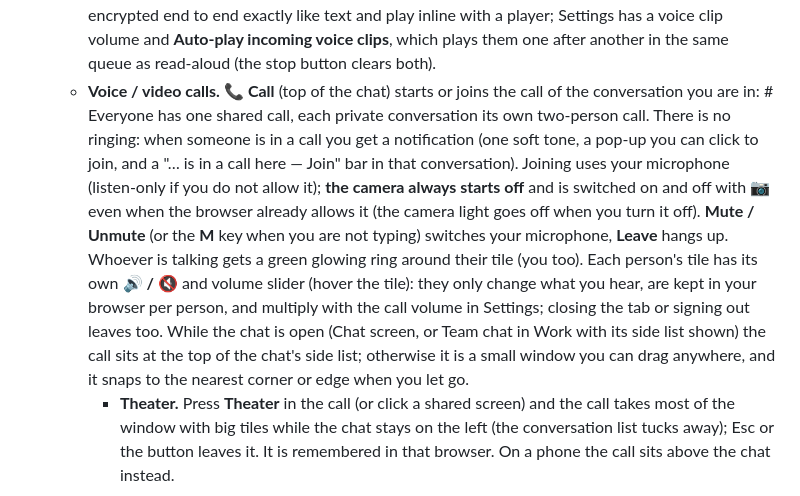
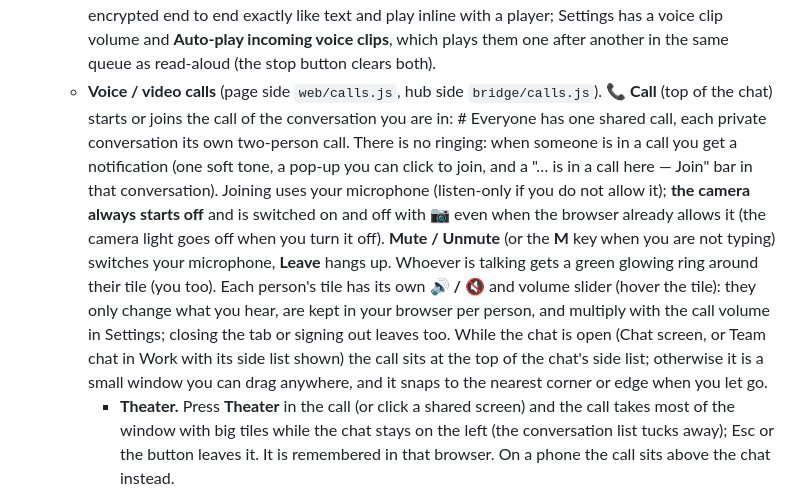
Before and after one commit to Unity-Lab-AI/Mills, a Markdown page: README.md, the part around the change. Drawn GitHub-style.

Commit message:
README: calls live in web/calls.js + bridge/calls.js

```diff
--- a/README.md
+++ b/README.md
@@ -81,7 +81,7 @@ On disk, the `mills` account is `bridge/auth.json` + `bridge/state.json` + `Mill
    - **Read aloud (optional).** Turn on "Read new chat messages aloud" in Settings and new messages are spoken one after another ("Alex: …", "Alex privately: …", "Alex replied: …") with your browser's built-in voices, so you can keep working and just listen. Settings has speech volume, speed, voice (with ▶ to try them before saving), whether to read every message or only @mentions / private messages / replies to you, and a button to stop and clear the queue. Code blocks and links are not read out; messages in the conversation you are looking at are not read.
    - **Dictation (🗣).** Next to Send in the team chat and in the Claude box in Work. Click it and talk: your words are typed into the box after whatever is already there, so you can stop, fix something, and click again to carry on. It stops by itself after about 3 seconds of silence (or click it again, or start typing). It never sends on its own — press **Send** / **Enter** — with one exception: finish with the words **"send message"** and then pause; the button turns green and the message is sent (without those two words). Speaking again during that pause cancels it. Uses the browser's own speech recognition (Chrome, Edge; not available in Firefox, where the button is hidden). Note: in Chrome and Edge the audio is turned into text by the browser maker's speech service, so dictated speech leaves your computer that way; the resulting text is sent end-to-end encrypted like anything typed.
    - **Voice clips.** Press 🎤 next to Send to record (the browser asks for microphone access the first time; the microphone is switched off again as soon as you stop). Up to 2 minutes; **Send clip** or **Cancel**. Anything typed in the box goes along as a caption, and a clip can be a reply. Clips are encrypted end to end exactly like text and play inline with a player; Settings has a voice clip volume and **Auto-play incoming voice clips**, which plays them one after another in the same queue as read-aloud (the stop button clears both).
-   - **Voice / video calls.** **📞 Call** (top of the chat) starts or joins the call of the conversation you are in: # Everyone has one shared call, each private conversation its own two-person call. There is no ringing: when someone is in a call you get a notification (one soft tone, a pop-up you can click to join, and a "… is in a call here — Join" bar in that conversation). Joining uses your microphone (listen-only if you do not allow it); **the camera always starts off** and is switched on and off with **📷** even when the browser already allows it (the camera light goes off when you turn it off). **Mute / Unmute** (or the **M** key when you are not typing) switches your microphone, **Leave** hangs up. Whoever is talking gets a green glowing ring around their tile (you too). Each person's tile has its own **🔊 / 🔇** and volume slider (hover the tile): they only change what you hear, are kept in your browser per person, and multiply with the call volume in Settings; closing the tab or signing out leaves too. While the chat is open (Chat screen, or Team chat in Work with its side list shown) the call sits at the top of the chat's side list; otherwise it is a small window you can drag anywhere, and it snaps to the nearest corner or edge when you let go.
+   - **Voice / video calls** (page side `web/calls.js`, hub side `bridge/calls.js`). **📞 Call** (top of the chat) starts or joins the call of the conversation you are in: # Everyone has one shared call, each private conversation its own two-person call. There is no ringing: when someone is in a call you get a notification (one soft tone, a pop-up you can click to join, and a "… is in a call here — Join" bar in that conversation). Joining uses your microphone (listen-only if you do not allow it); **the camera always starts off** and is switched on and off with **📷** even when the browser already allows it (the camera light goes off when you turn it off). **Mute / Unmute** (or the **M** key when you are not typing) switches your microphone, **Leave** hangs up. Whoever is talking gets a green glowing ring around their tile (you too). Each person's tile has its own **🔊 / 🔇** and volume slider (hover the tile): they only change what you hear, are kept in your browser per person, and multiply with the call volume in Settings; closing the tab or signing out leaves too. While the chat is open (Chat screen, or Team chat in Work with its side list shown) the call sits at the top of the chat's side list; otherwise it is a small window you can drag anywhere, and it snaps to the nearest corner or edge when you let go.
      - **Theater.** Press **Theater** in the call (or click a shared screen) and the call takes most of the window with big tiles while the chat stays on the left (the conversation list tucks away); Esc or the button leaves it. It is remembered in that browser. On a phone the call sits above the chat instead.
      - **Screen share.** **Share screen** asks the browser which screen, window or tab to share and sends it as an extra, full-width tile ("<name>'s screen", whole picture visible, not cropped) that everyone in the call sees; your own camera keeps its tile. Stop with the same button or the browser's own stop bar. Technically a third sender on every connection (audio, camera, screen, in that order) with its own stream id, so sharing never renegotiates the call; the hub only learns the on/off flag. Works wherever the browser offers `getDisplayMedia` (Chrome, Edge, Firefox on Windows and Linux; not on phones).
      - **End-to-end encrypted.** Audio and video go straight between the browsers over WebRTC (DTLS-SRTP). The hub only passes on the connection set-up, and those messages are encrypted with the same per-person chat keys, so the hub can neither listen in nor put itself in the middle. Compare key fingerprints once to be sure nobody swapped a key.
```
